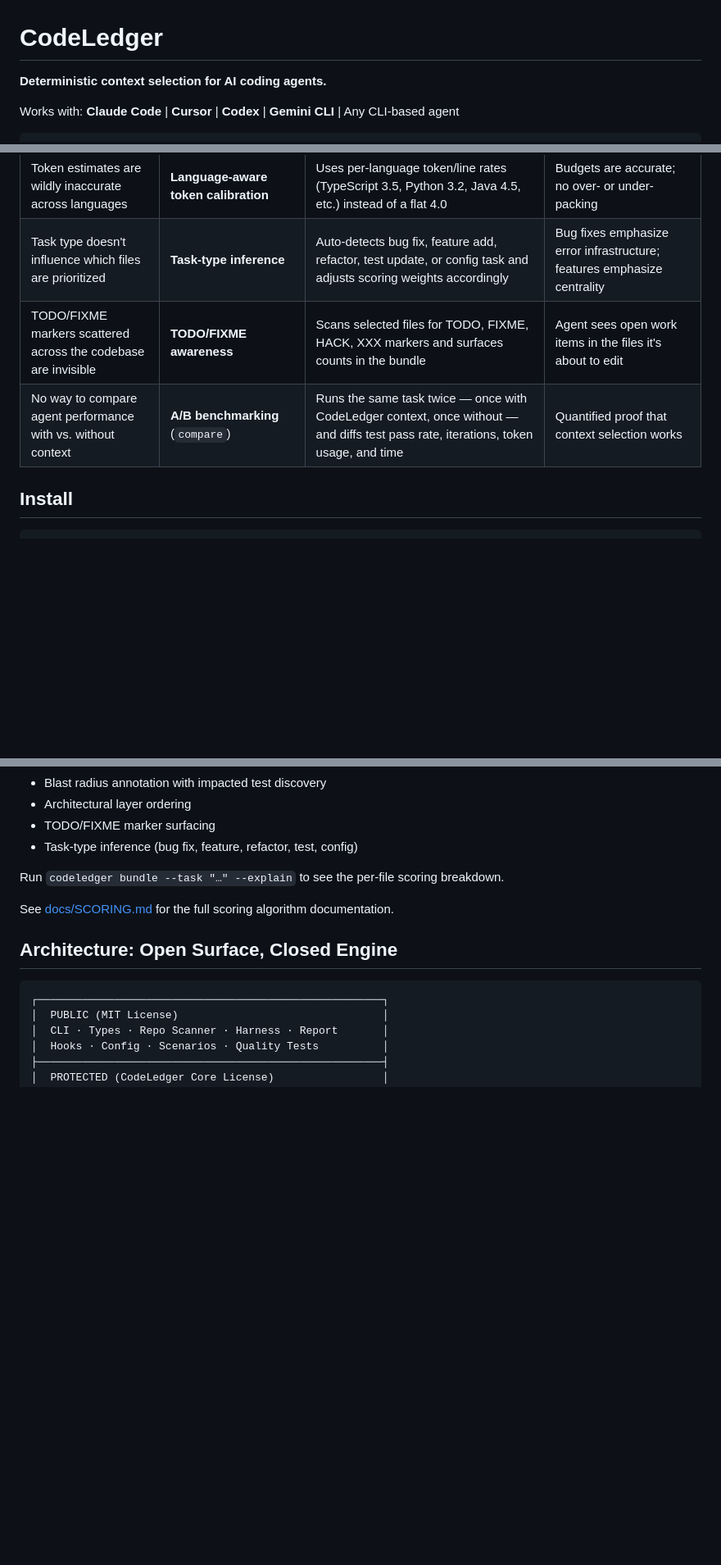
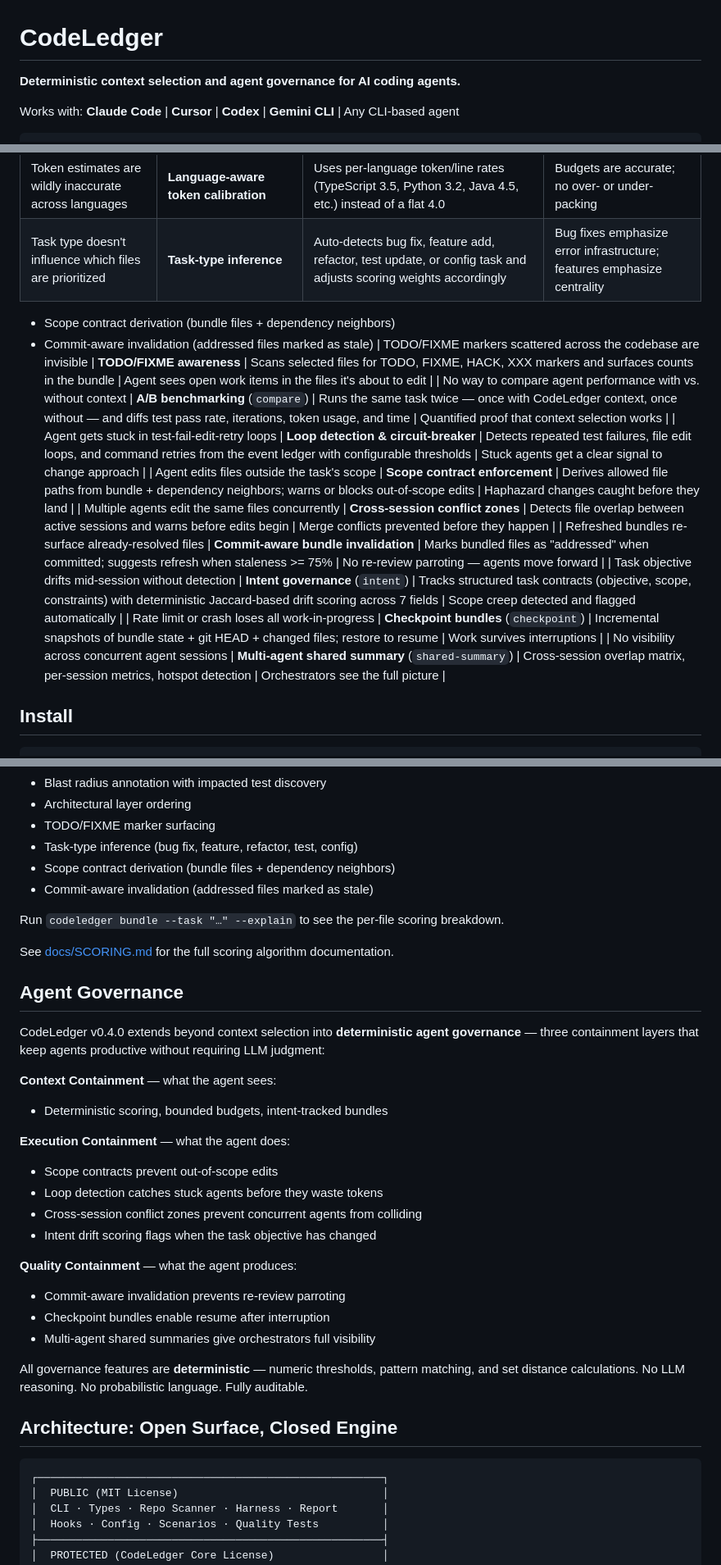
Before and after one commit to codeledgerECF/codeledger, a Markdown page: README.md, 3 parts joined by grey strips. Shown at 82% size. Drawn GitHub-style; blank space fills up the shorter version.

Commit message:
release: v0.4.0 — Agent Governance Layer

```diff
--- a/README.md
+++ b/README.md
@@ -1,6 +1,6 @@
 # CodeLedger
 
-**Deterministic context selection for AI coding agents.**
+**Deterministic context selection and agent governance for AI coding agents.**
 
 Works with: **Claude Code** | **Cursor** | **Codex** | **Gemini CLI** | Any CLI-based agent
 
@@ -40,8 +40,17 @@ AI coding agents are powerful, but on real codebases they waste time, tokens, an
 | Agent reads files in random order, missing structural context | **Architectural layer ordering** (`--layer-order`) | Sorts bundle files by architectural layer (types, models, services, routes, tests) | Agent reads contracts before implementations, just like a human would |
 | Token estimates are wildly inaccurate across languages | **Language-aware token calibration** | Uses per-language token/line rates (TypeScript 3.5, Python 3.2, Java 4.5, etc.) instead of a flat 4.0 | Budgets are accurate; no over- or under-packing |
 | Task type doesn't influence which files are prioritized | **Task-type inference** | Auto-detects bug fix, feature add, refactor, test update, or config task and adjusts scoring weights accordingly | Bug fixes emphasize error infrastructure; features emphasize centrality |
+- Scope contract derivation (bundle files + dependency neighbors)
+- Commit-aware invalidation (addressed files marked as stale)
 | TODO/FIXME markers scattered across the codebase are invisible | **TODO/FIXME awareness** | Scans selected files for TODO, FIXME, HACK, XXX markers and surfaces counts in the bundle | Agent sees open work items in the files it's about to edit |
 | No way to compare agent performance with vs. without context | **A/B benchmarking** (`compare`) | Runs the same task twice — once with CodeLedger context, once without — and diffs test pass rate, iterations, token usage, and time | Quantified proof that context selection works |
+| Agent gets stuck in test-fail-edit-retry loops | **Loop detection & circuit-breaker** | Detects repeated test failures, file edit loops, and command retries from the event ledger with configurable thresholds | Stuck agents get a clear signal to change approach |
+| Agent edits files outside the task's scope | **Scope contract enforcement** | Derives allowed file paths from bundle + dependency neighbors; warns or blocks out-of-scope edits | Haphazard changes caught before they land |
+| Multiple agents edit the same files concurrently | **Cross-session conflict zones** | Detects file overlap between active sessions and warns before edits begin | Merge conflicts prevented before they happen |
+| Refreshed bundles re-surface already-resolved files | **Commit-aware bundle invalidation** | Marks bundled files as "addressed" when committed; suggests refresh when staleness >= 75% | No re-review parroting — agents move forward |
+| Task objective drifts mid-session without detection | **Intent governance** (`intent`) | Tracks structured task contracts (objective, scope, constraints) with deterministic Jaccard-based drift scoring across 7 fields | Scope creep detected and flagged automatically |
+| Rate limit or crash loses all work-in-progress | **Checkpoint bundles** (`checkpoint`) | Incremental snapshots of bundle state + git HEAD + changed files; restore to resume | Work survives interruptions |
+| No visibility across concurrent agent sessions | **Multi-agent shared summary** (`shared-summary`) | Cross-session overlap matrix, per-session metrics, hotspot detection | Orchestrators see the full picture |
 
 ## Install
 
@@ -198,10 +215,32 @@ CodeLedger uses a multi-stage candidate pipeline and a ten-signal scorer:
 - Architectural layer ordering
 - TODO/FIXME marker surfacing
 - Task-type inference (bug fix, feature, refactor, test, config)
+- Scope contract derivation (bundle files + dependency neighbors)
+- Commit-aware invalidation (addressed files marked as stale)
 
 Run `codeledger bundle --task "…" --explain` to see the per-file scoring breakdown.
 
 See [docs/SCORING.md](docs/SCORING.md) for the full scoring algorithm documentation.
+
+## Agent Governance
+
+CodeLedger v0.4.0 extends beyond context selection into **deterministic agent governance** — three containment layers that keep agents productive without requiring LLM judgment:
+
+**Context Containment** — what the agent sees:
+- Deterministic scoring, bounded budgets, intent-tracked bundles
+
+**Execution Containment** — what the agent does:
+- Scope contracts prevent out-of-scope edits
+- Loop detection catches stuck agents before they waste tokens
+- Cross-session conflict zones prevent concurrent agents from colliding
+- Intent drift scoring flags when the task objective has changed
+
+**Quality Containment** — what the agent produces:
+- Commit-aware invalidation prevents re-review parroting
+- Checkpoint bundles enable resume after interruption
+- Multi-agent shared summaries give orchestrators full visibility
+
+All governance features are **deterministic** — numeric thresholds, pattern matching, and set distance calculations. No LLM reasoning. No probabilistic language. Fully auditable.
 
 ## Architecture: Open Surface, Closed Engine
 
```
Also changed, not shown: other parts of README.md (+9 -0 lines), CHANGELOG.md (added, +67 -0 lines), GETTING-STARTED.md (+7 -0 lines).
